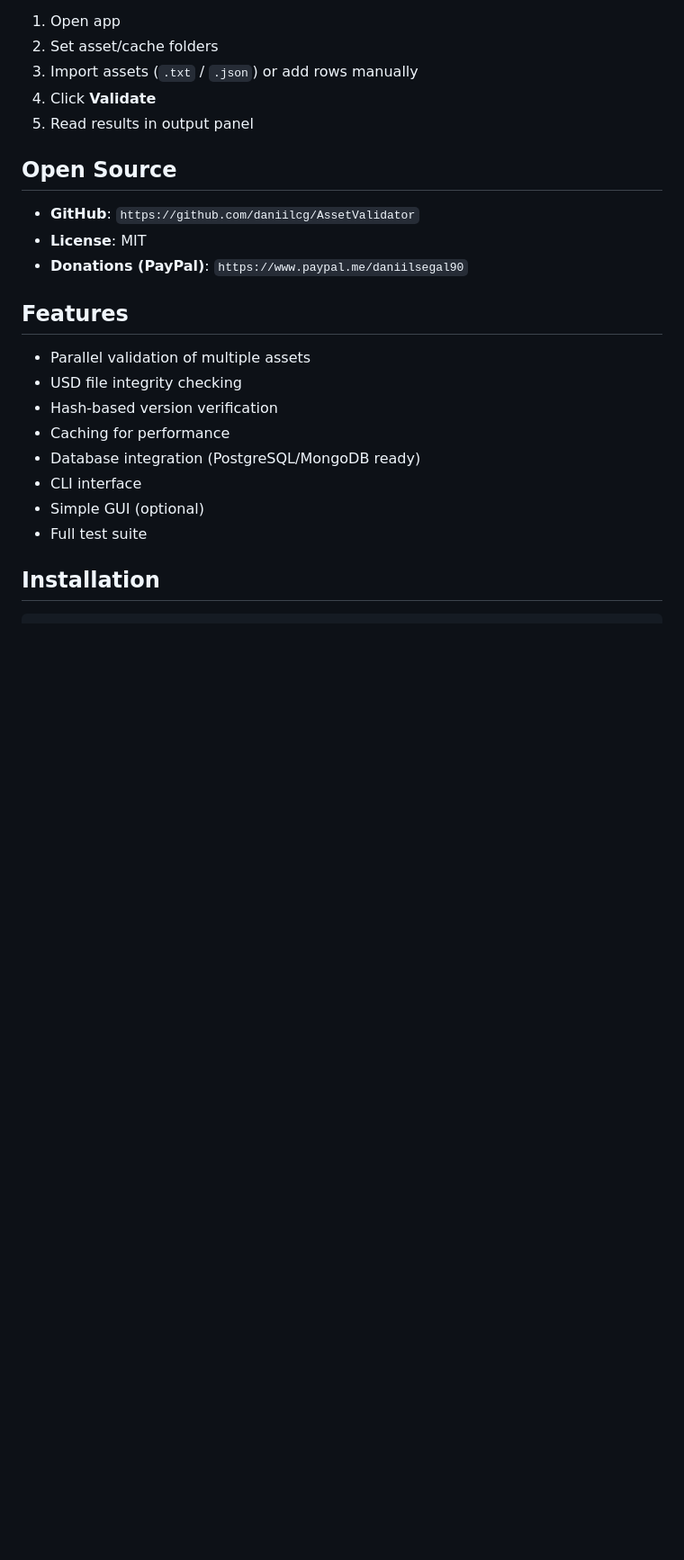
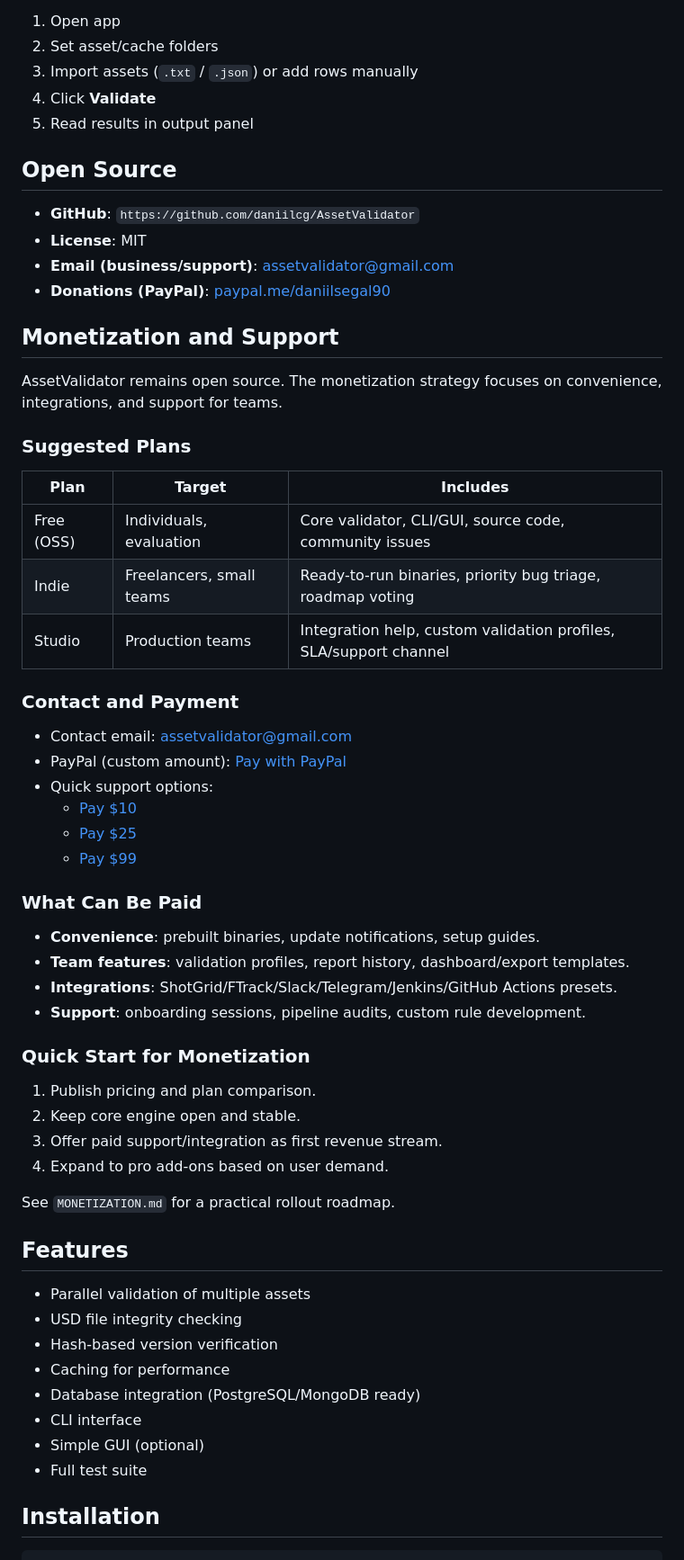
Before and after one commit to daniilcg/AssetValidator, a Markdown page: README.md, the part around the change. Shown at 90% size. GitHub-like rendering; blank space fills up the shorter version.

```diff
--- a/README.md
+++ b/README.md
@@ -30,7 +30,45 @@ Simple workflow:
 
 - **GitHub**: `https://github.com/daniilcg/AssetValidator`
 - **License**: MIT
-- **Donations (PayPal)**: `https://www.paypal.me/daniilsegal90`
+- **Email (business/support)**: [assetvalidator@gmail.com](mailto:assetvalidator@gmail.com)
+- **Donations (PayPal)**: [paypal.me/daniilsegal90](https://www.paypal.me/daniilsegal90)
+
+## Monetization and Support
+
+AssetValidator remains open source. The monetization strategy focuses on convenience, integrations, and support for teams.
+
+### Suggested Plans
+
+| Plan | Target | Includes |
+| --- | --- | --- |
+| Free (OSS) | Individuals, evaluation | Core validator, CLI/GUI, source code, community issues |
+| Indie | Freelancers, small teams | Ready-to-run binaries, priority bug triage, roadmap voting |
+| Studio | Production teams | Integration help, custom validation profiles, SLA/support channel |
+
+### Contact and Payment
+
+- Contact email: [assetvalidator@gmail.com](mailto:assetvalidator@gmail.com)
+- PayPal (custom amount): [Pay with PayPal](https://www.paypal.me/daniilsegal90)
+- Quick support options:
+  - [Pay $10](https://www.paypal.me/daniilsegal90/10)
+  - [Pay $25](https://www.paypal.me/daniilsegal90/25)
+  - [Pay $99](https://www.paypal.me/daniilsegal90/99)
+
+### What Can Be Paid
+
+- **Convenience**: prebuilt binaries, update notifications, setup guides.
+- **Team features**: validation profiles, report history, dashboard/export templates.
+- **Integrations**: ShotGrid/FTrack/Slack/Telegram/Jenkins/GitHub Actions presets.
+- **Support**: onboarding sessions, pipeline audits, custom rule development.
+
+### Quick Start for Monetization
+
+1. Publish pricing and plan comparison.
+2. Keep core engine open and stable.
+3. Offer paid support/integration as first revenue stream.
+4. Expand to pro add-ons based on user demand.
+
+See `MONETIZATION.md` for a practical rollout roadmap.
 
 ## Features
 
```
Also changed, not shown: MONETIZATION.md (added, +86 -0 lines).
